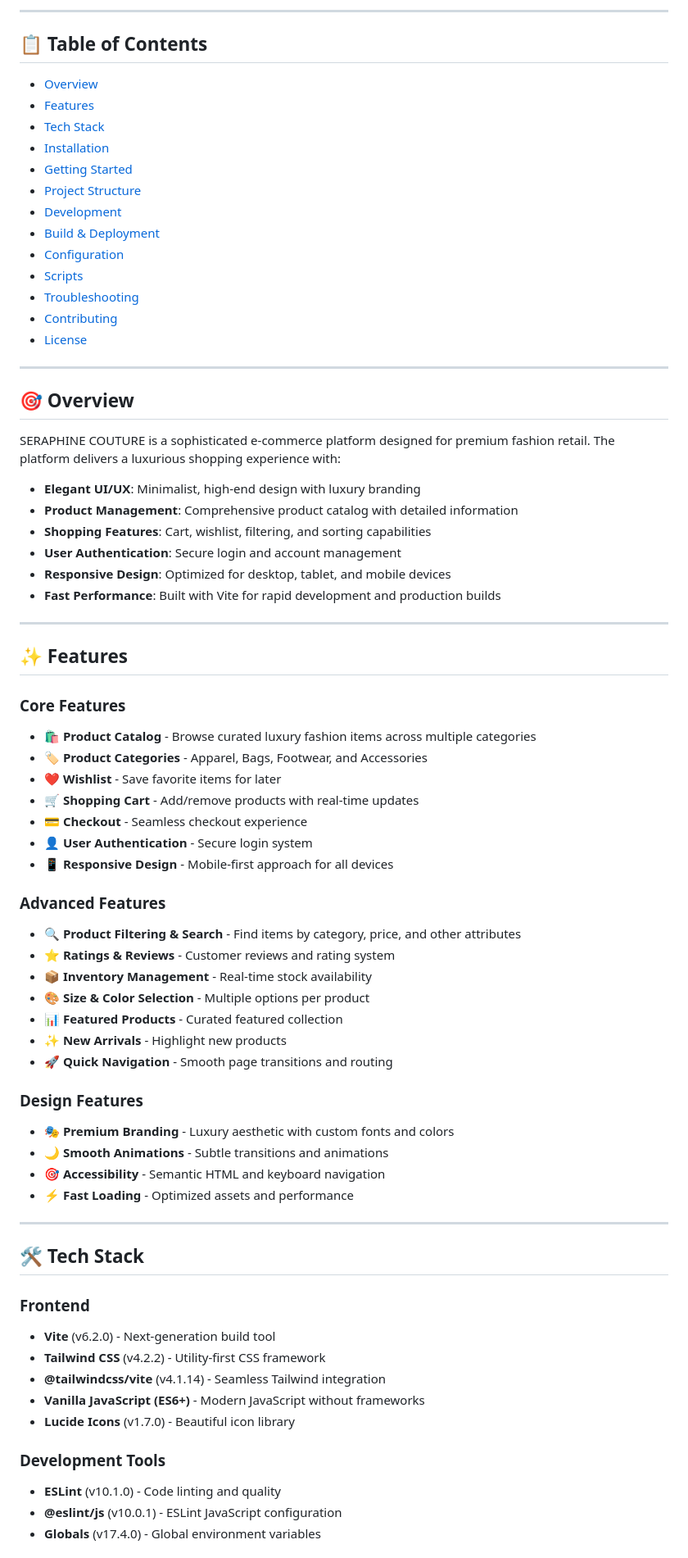
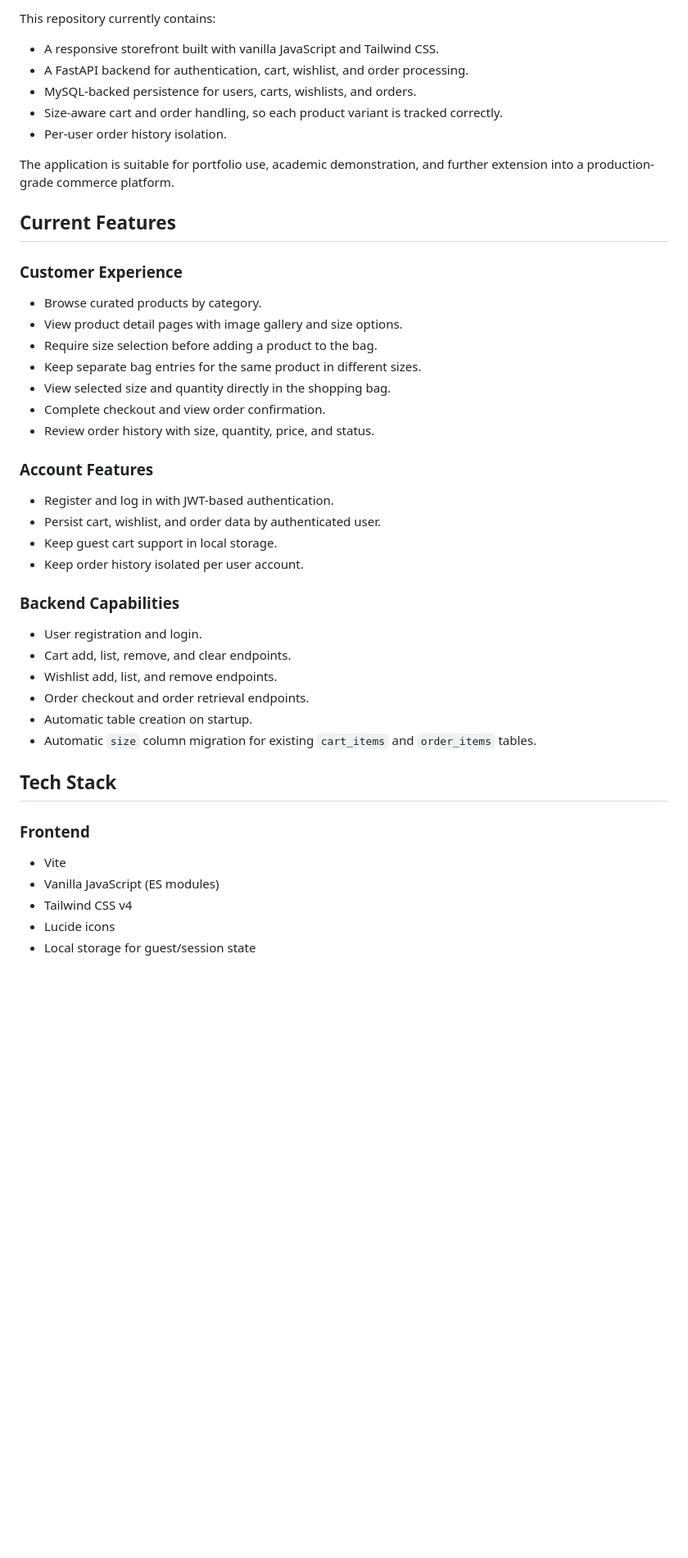
Before and after one commit to Euryan/seraphine, a Markdown page: README.md, the part around one of its changes. Shown at 82% size. Rendered like a GitHub page; blank space fills up the shorter version.

Commit message:
perbaru readme

```diff
--- a/README.md
+++ b/README.md
@@ -8,76 +6,49 @@ A premium, high-end luxury fashion e-commerce platform featuring curated collect
 
----
+This repository currently contains:
 
-## 📋 Table of Contents
+- A responsive storefront built with vanilla JavaScript and Tailwind CSS.
+- A FastAPI backend for authentication, cart, wishlist, and order processing.
+- MySQL-backed persistence for users, carts, wishlists, and orders.
+- Size-aware cart and order handling, so each product variant is tracked correctly.
+- Per-user order history isolation.
 
-- [Overview](#overview)
-- [Features](#features)
-- [Tech Stack](#tech-stack)
-- [Installation](#installation)
-- [Getting Started](#getting-started)
-- [Project Structure](#project-structure)
-- [Development](#development)
-- [Build & Deployment](#build--deployment)
-- [Configuration](#configuration)
-- [Scripts](#scripts)
-- [Troubleshooting](#troubleshooting)
-- [Contributing](#contributing)
-- [License](#license)
+The application is suitable for portfolio use, academic demonstration, and further extension into a production-grade commerce platform.
 
----
+## Current Features
 
-## 🎯 Overview
+### Customer Experience
 
-SERAPHINE COUTURE is a sophisticated e-commerce platform designed for premium fashion retail. The platform delivers a luxurious shopping experience with:
+- Browse curated products by category.
+- View product detail pages with image gallery and size options.
+- Require size selection before adding a product to the bag.
+- Keep separate bag entries for the same product in different sizes.
+- View selected size and quantity directly in the shopping bag.
+- Complete checkout and view order confirmation.
+- Review order history with size, quantity, price, and status.
 
-- **Elegant UI/UX**: Minimalist, high-end design with luxury branding
-- **Product Management**: Comprehensive product catalog with detailed information
-- **Shopping Features**: Cart, wishlist, filtering, and sorting capabilities
-- **User Authentication**: Secure login and account management
-- **Responsive Design**: Optimized for desktop, tablet, and mobile devices
-- **Fast Performance**: Built with Vite for rapid development and production builds
+### Account Features
 
----
+- Register and log in with JWT-based authentication.
+- Persist cart, wishlist, and order data by authenticated user.
+- Keep guest cart support in local storage.
+- Keep order history isolated per user account.
 
-## ✨ Features
+### Backend Capabilities
 
-### Core Features
-- 🛍️ **Product Catalog** - Browse curated luxury fashion items across multiple categories
-- 🏷️ **Product Categories** - Apparel, Bags, Footwear, and Accessories
-- ❤️ **Wishlist** - Save favorite items for later
-- 🛒 **Shopping Cart** - Add/remove products with real-time updates
-- 💳 **Checkout** - Seamless checkout experience
-- 👤 **User Authentication** - Secure login system
-- 📱 **Responsive Design** - Mobile-first approach for all devices
+- User registration and login.
+- Cart add, list, remove, and clear endpoints.
+- Wishlist add, list, and remove endpoints.
+- Order checkout and order retrieval endpoints.
+- Automatic table creation on startup.
+- Automatic `size` column migration for existing `cart_items` and `order_items` tables.
 
-### Advanced Features
-- 🔍 **Product Filtering & Search** - Find items by category, price, and other attributes
-- ⭐ **Ratings & Reviews** - Customer reviews and rating system
-- 📦 **Inventory Management** - Real-time stock availability
-- 🎨 **Size & Color Selection** - Multiple options per product
-- 📊 **Featured Products** - Curated featured collection
-- ✨ **New Arrivals** - Highlight new products
-- 🚀 **Quick Navigation** - Smooth page transitions and routing
-
-### Design Features
-- 🎭 **Premium Branding** - Luxury aesthetic with custom fonts and colors
-- 🌙 **Smooth Animations** - Subtle transitions and animations
-- 🎯 **Accessibility** - Semantic HTML and keyboard navigation
-- ⚡ **Fast Loading** - Optimized assets and performance
-
----
-
-## 🛠️ Tech Stack
+## Tech Stack
 
 ### Frontend
-- **Vite** (v6.2.0) - Next-generation build tool
-- **Tailwind CSS** (v4.2.2) - Utility-first CSS framework
-- **@tailwindcss/vite** (v4.1.14) - Seamless Tailwind integration
-- **Vanilla JavaScript (ES6+)** - Modern JavaScript without frameworks
-- **Lucide Icons** (v1.7.0) - Beautiful icon library
 
-### Development Tools
-- **ESLint** (v10.1.0) - Code linting and quality
-- **@eslint/js** (v10.0.1) - ESLint JavaScript configuration
-- **Globals** (v17.4.0) - Global environment variables
+- Vite
+- Vanilla JavaScript (ES modules)
+- Tailwind CSS v4
+- Lucide icons
+- Local storage for guest/session state
 
```
Also changed, not shown: other parts of README.md (+190 -208 lines).
